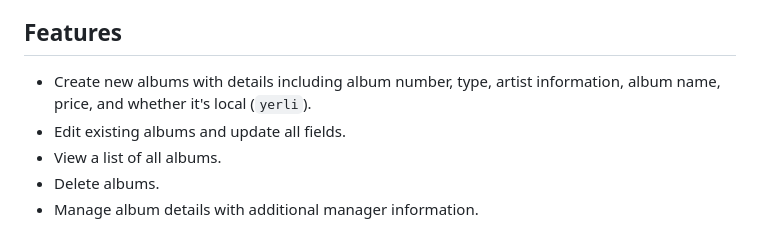
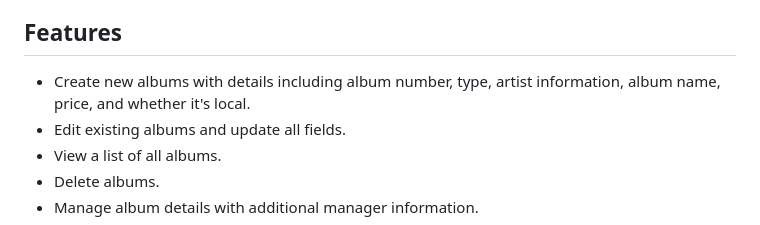
Before and after one commit to Bbakac/album-management-system, a Markdown page: README.md, the part around the change. Rendered like a GitHub page.

```diff
--- a/README.md
+++ b/README.md
@@ -4,7 +4,7 @@ An Album Management System built using ASP.NET Core MVC and Entity Framework Cor
 
 ## Features
 
-- Create new albums with details including album number, type, artist information, album name, price, and whether it's local (`yerli`).
+- Create new albums with details including album number, type, artist information, album name, price, and whether it's local.
 - Edit existing albums and update all fields.
 - View a list of all albums.
 - Delete albums.
```
